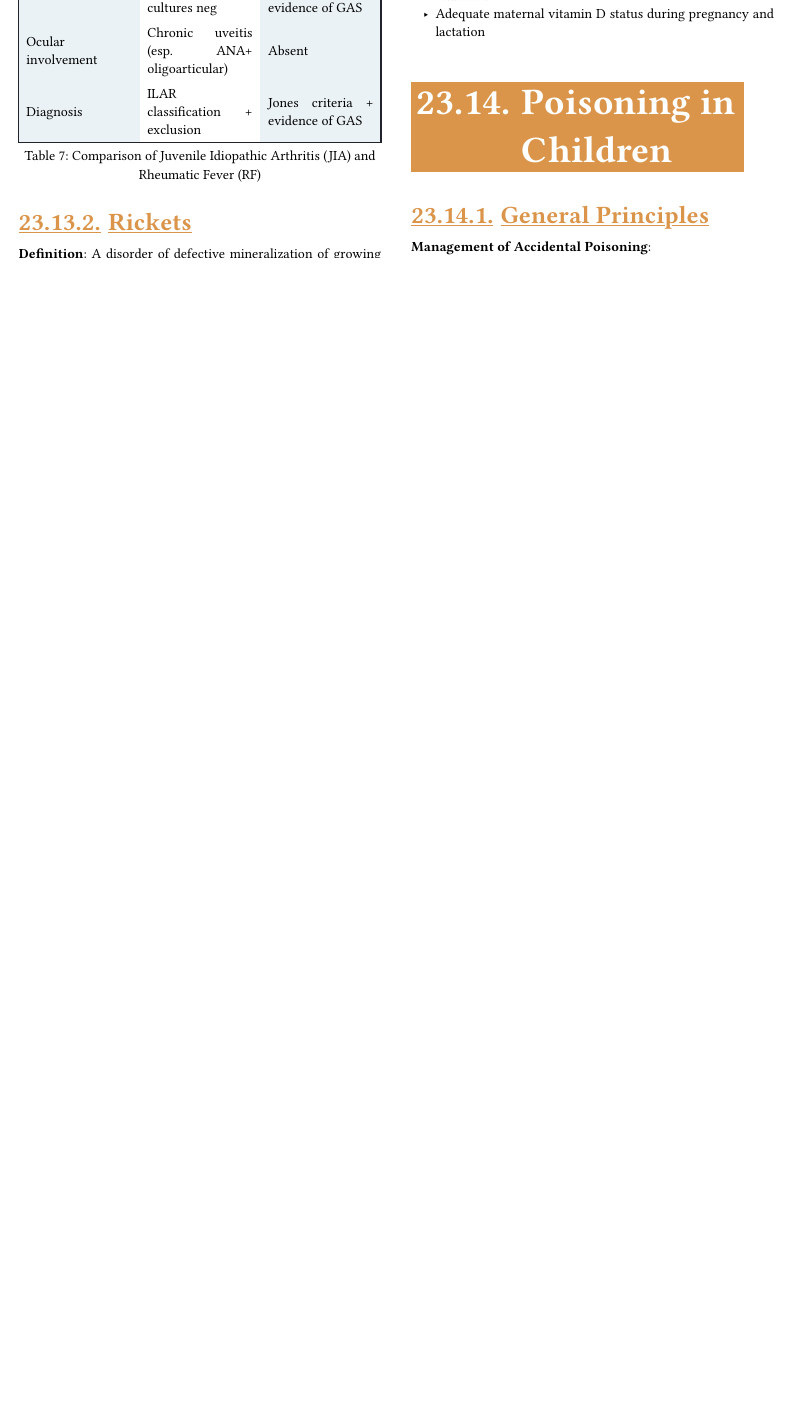
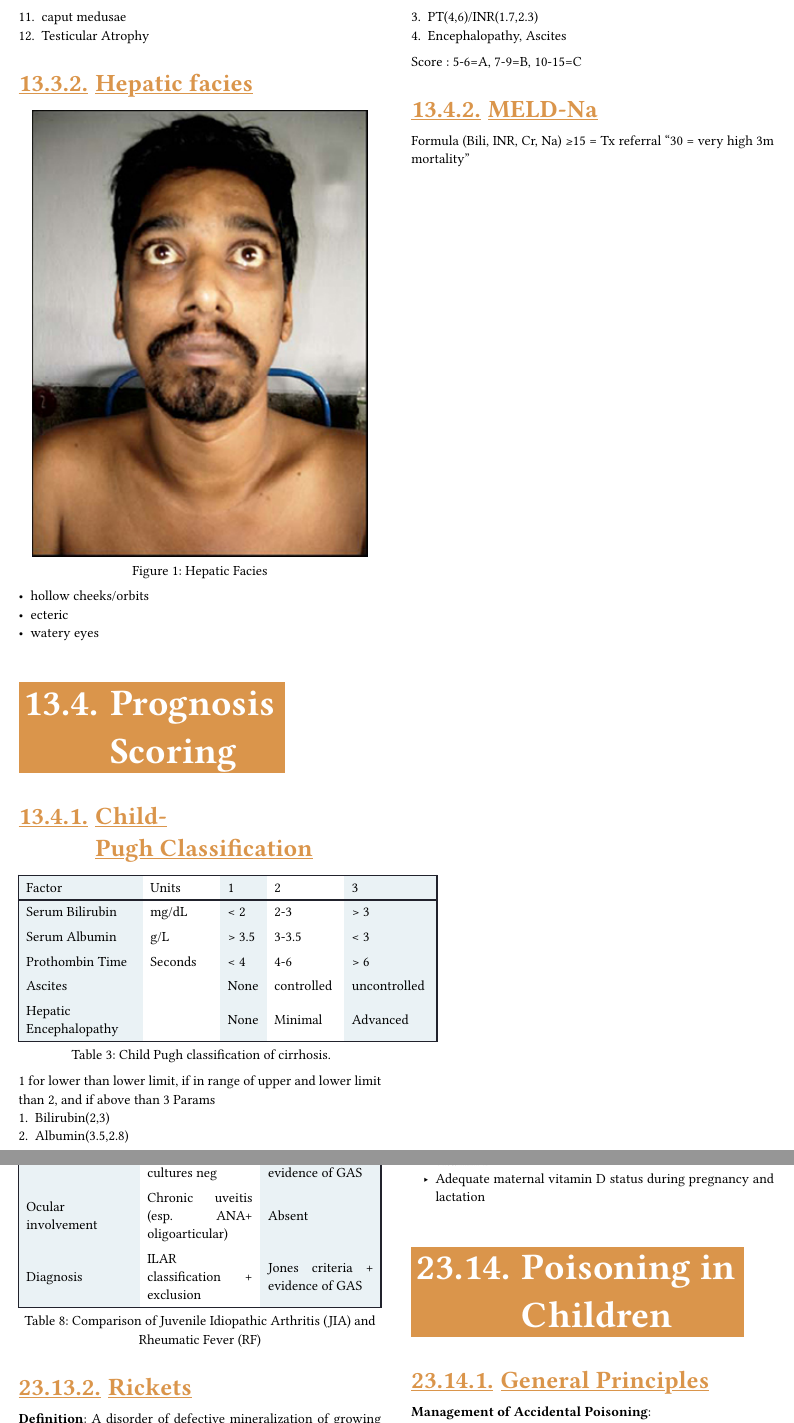
Before and after one commit to kamranmuazzam/uloom, a Typst document (documents/medicine/main.typ, which reads documents/medicine/paper1/hepatology.typ): part of page 72 of 76 before the commit and two parts of pages 32 and 74 of 78 after it, the two joined at a grey line, cut at the place of the change, the shorter picture padded with empty space. Compiled offline with Typst 0.15; a missing font is replaced by an installed copy or a similar font.

Commit message:
working on cirrhosis

```diff
--- a/documents/medicine/paper1/hepatology.typ
+++ b/documents/medicine/paper1/hepatology.typ
@@ -69,0 +85,33 @@ Always check HCV RNA (antibody only means exposure, not active disease)
++ caput medusae
++ Testicular Atrophy
+=== Hepatic facies
+#figure(image("../images/hepatic_facies.jpg"),caption: [Hepatic Facies])
+- hollow cheeks/orbits
+- ecteric
+- watery eyes
+
+== Prognosis Scoring
+=== Child-Pugh Classification
+#figure(
+  table(
+    columns: (80pt, 50pt, 30pt, 50pt,60pt),
+    [Factor],[Units],[1],[2],[3],
+    [Serum Bilirubin],[mg/dL],[< 2],[2-3],[> 3],
+    [Serum Albumin],[g/L],[> 3.5],[3-3.5],[< 3],
+    [Prothombin Time],[Seconds],[< 4],[4-6],[> 6],
+    [Ascites],[],[None],[controlled],[uncontrolled],
+    [Hepatic  Encephalopathy],[],[None],[Minimal],[Advanced]
+  ),
+  caption: [Child Pugh classification of cirrhosis.]
+)
+1 for lower than lower limit, if in range of upper and lower limit than 2, and if above than 3
+Params
++ Bilirubin(2,3)
++ Albumin(3.5,2.8)
++ PT(4,6)/INR(1.7,2.3)
++ Encephalopathy, Ascites
+Score : 5-6=A, 7-9=B, 10-15=C
+=== MELD-Na
+Formula (Bili, INR, Cr, Na)
+≥15 = Tx referral
+“30 = very high 3m mortality”
```
Also changed, not shown: documents/cirriculum/plan.typ (+7 -0 lines), documents/medicine/images/hepatic_facies.jpg (added), documents/medicine/paper1/hepatology.typ (15 more changed lines).
